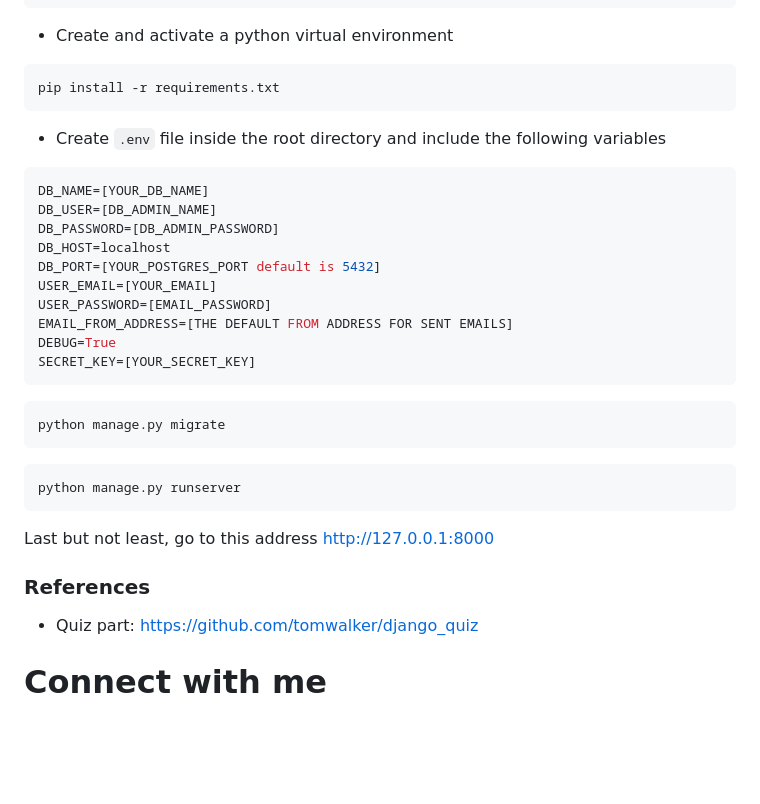
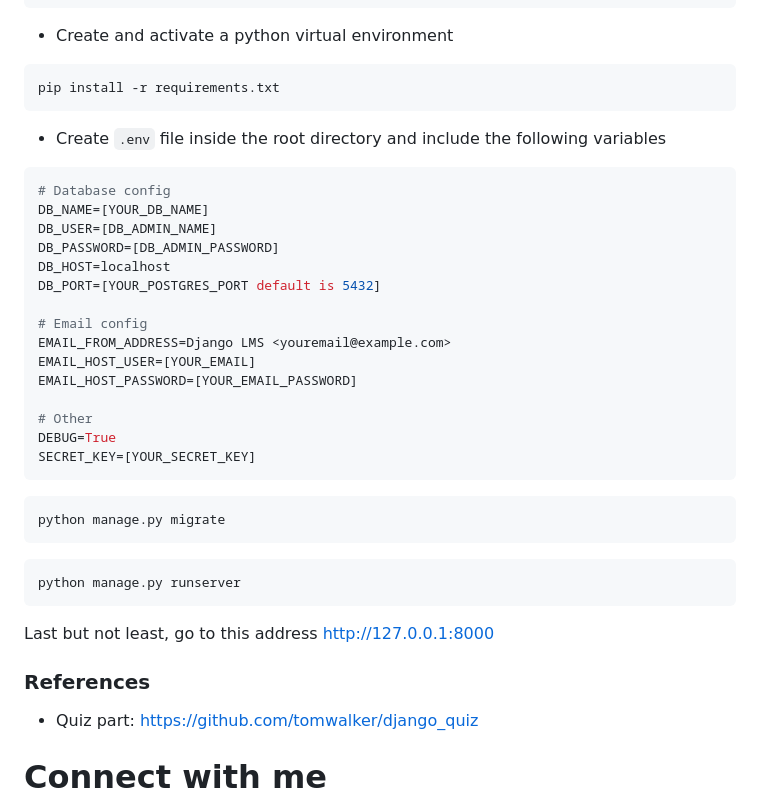
Before and after one commit to adilmohak/django-lms, a Markdown page: README.md, the part around one of its changes. GitHub-like rendering; blank space fills up the shorter version.

````diff
--- a/README.md
+++ b/README.md
@@ -68,14 +68,19 @@ pip install -r requirements.txt
 - Create `.env` file inside the root directory and include the following variables
 
 ```bash
+# Database config
 DB_NAME=[YOUR_DB_NAME]
 DB_USER=[DB_ADMIN_NAME]
 DB_PASSWORD=[DB_ADMIN_PASSWORD]
 DB_HOST=localhost
 DB_PORT=[YOUR_POSTGRES_PORT default is 5432]
-USER_EMAIL=[YOUR_EMAIL]
-USER_PASSWORD=[EMAIL_PASSWORD]
-EMAIL_FROM_ADDRESS=[THE DEFAULT FROM ADDRESS FOR SENT EMAILS]
+
+# Email config
+EMAIL_FROM_ADDRESS=Django LMS <youremail@example.com>
+EMAIL_HOST_USER=[YOUR_EMAIL]
+EMAIL_HOST_PASSWORD=[YOUR_EMAIL_PASSWORD]
+
+# Other
 DEBUG=True
 SECRET_KEY=[YOUR_SECRET_KEY]
 ```
@@ -91,6 +96,7 @@ python manage.py runserver
 Last but not least, go to this address http://127.0.0.1:8000
 
 ### References
+
 - Quiz part: https://github.com/tomwalker/django_quiz
 
 # Connect with me
````
Also changed, not shown: other parts of README.md (+33 -33 lines).
